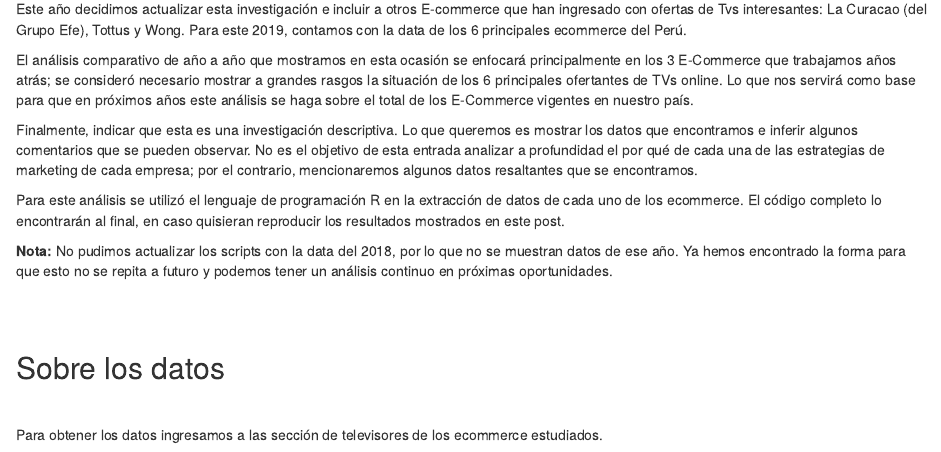
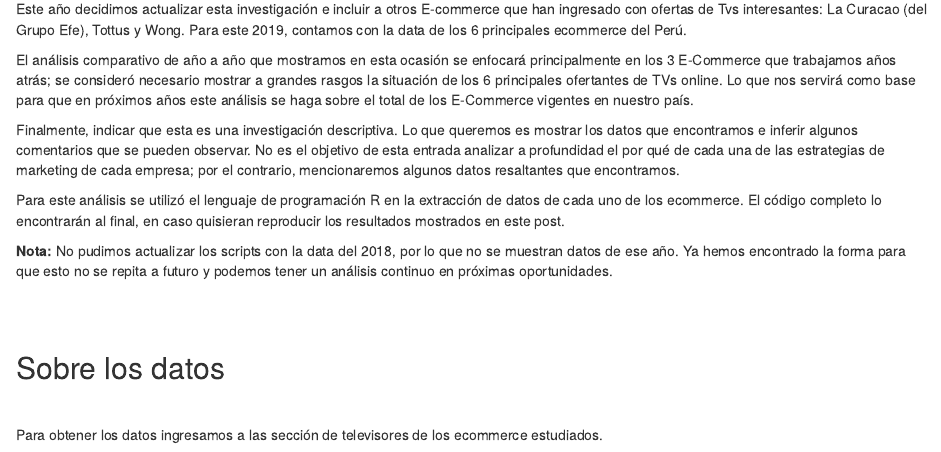
Before and after one commit to OmarGonD/omargonzalesdiaz, an R Markdown document (content/blog/tvs-comparativo-2019.Rmd): the page in a window 1100 px wide, from 380 px down. The pictures show the output file content/blog/tvs-comparativo-2019.html that the author committed with the source, opened offline.

Commit message:
Fixed some typos

```diff
--- a/content/blog/tvs-comparativo-2019.Rmd
+++ b/content/blog/tvs-comparativo-2019.Rmd
@@ -35,7 +35,7 @@ Este año decidimos actualizar esta investigación e incluir a otros E-commerce
 
 El análisis comparativo de año a año que mostramos en esta ocasión se enfocará principalmente en los 3 E-Commerce que trabajamos años atrás; se consideró necesario mostrar a grandes rasgos la situación de los 6 principales ofertantes de TVs online. Lo que nos servirá como base para que en próximos años este análisis se haga sobre el total de los E-Commerce vigentes en nuestro país.
 
-Finalmente, indicar que esta es una investigación descriptiva. Lo que queremos es mostrar los datos que encontramos e inferir algunos comentarios que se pueden observar. No es el objetivo de esta entrada analizar a profundidad el por qué de cada una de las estrategias de marketing de cada empresa; por el contrario, mencionaremos algunos datos resaltantes que se encontramos.
+Finalmente, indicar que esta es una investigación descriptiva. Lo que queremos es mostrar los datos que encontramos e inferir algunos comentarios que se pueden observar. No es el objetivo de esta entrada analizar a profundidad el por qué de cada una de las estrategias de marketing de cada empresa; por el contrario, mencionaremos algunos datos resaltantes que encontramos.
 
 Para este análisis se utilizó el lenguaje de programación R en la extracción de datos de cada uno de los ecommerce. El código completo lo encontrarán al final, en caso quisieran reproducir los resultados mostrados en este post.
 
```
Also changed, not shown: content/blog/tvs-comparativo-2019.html.
